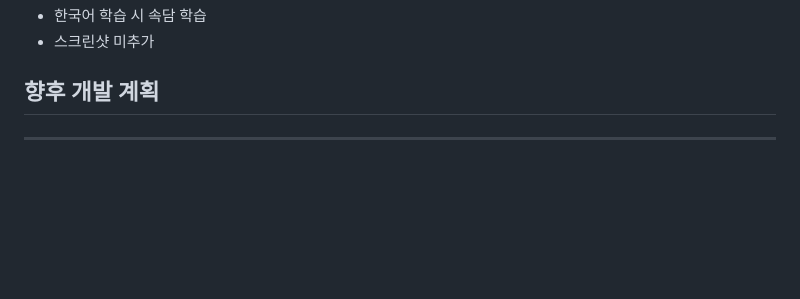
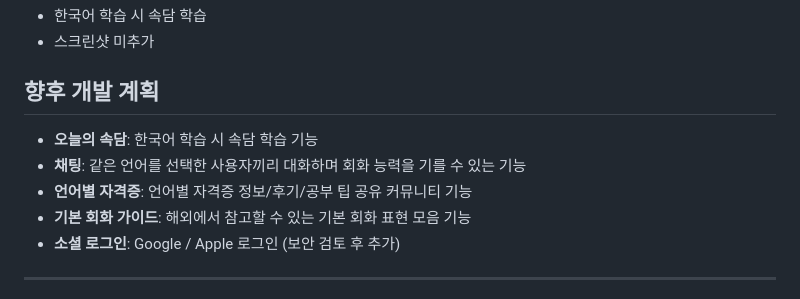
Before and after one commit to qjatjr48724/todays-language, a Markdown page: README.md, the part around one of its changes. Drawn GitHub-style; blank space fills up the shorter version.

Commit message:
docs: 기술 스택 AI 뱃지 및 향후 계획 정리
- 기술 스택에 OpenAI Responses API 뱃지 추가
- 맨 하단 향후 개발 계획에 미구현 기능 목록 정리

Co-authored-by: Cursor <cursoragent@cursor.com>

```diff
--- a/README.md
+++ b/README.md
@@ -219,6 +220,12 @@
 
 ## 향후 개발 계획
 
+- **오늘의 속담**: 한국어 학습 시 속담 학습 기능
+- **채팅**: 같은 언어를 선택한 사용자끼리 대화하며 회화 능력을 기를 수 있는 기능
+- **언어별 자격증**: 언어별 자격증 정보/후기/공부 팁 공유 커뮤니티 기능
+- **기본 회화 가이드**: 해외에서 참고할 수 있는 기본 회화 표현 모음 기능
+- **소셜 로그인**: Google / Apple 로그인 (보안 검토 후 추가)
+
 
 
 
```
Also changed, not shown: other parts of README.md (+2 -1 lines).
